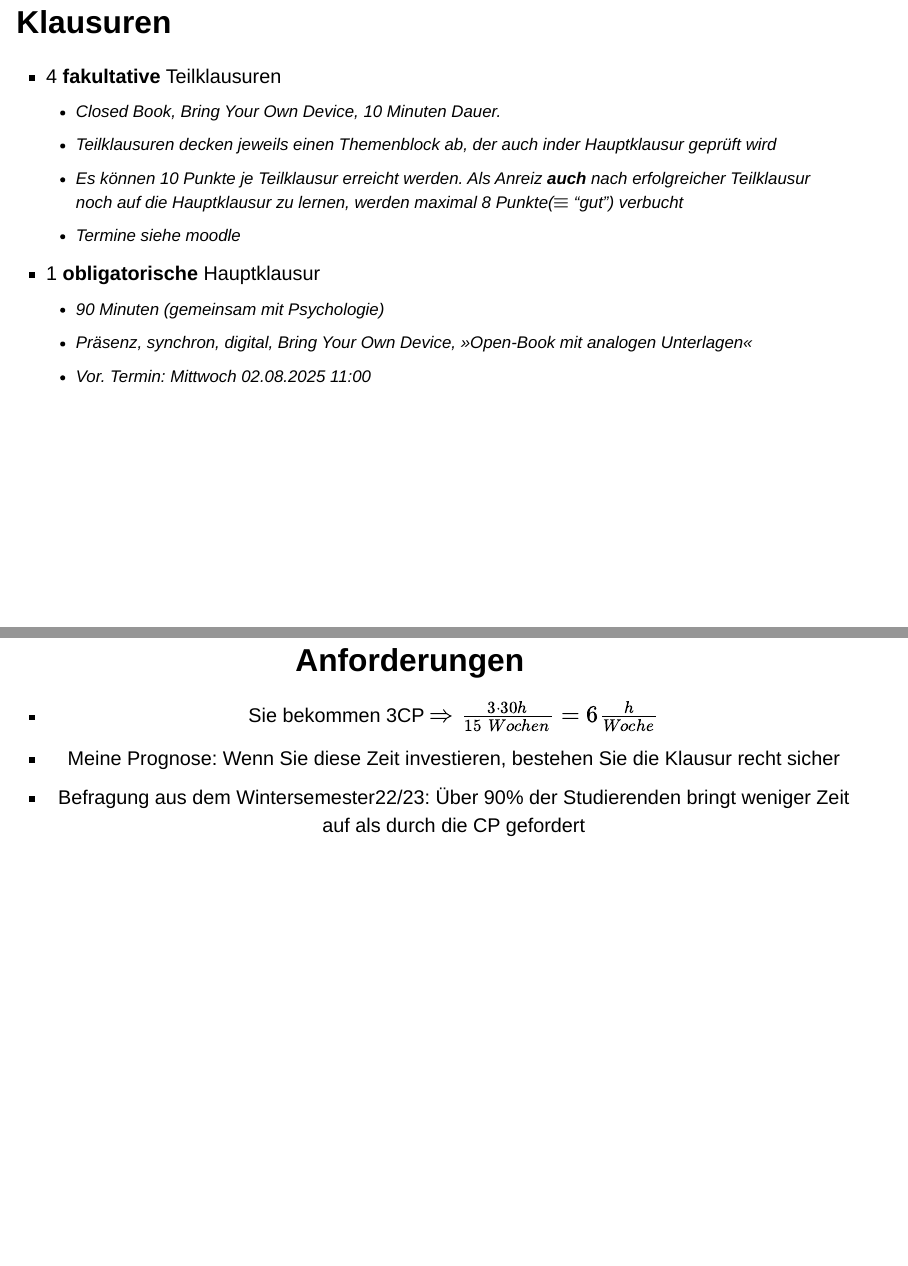
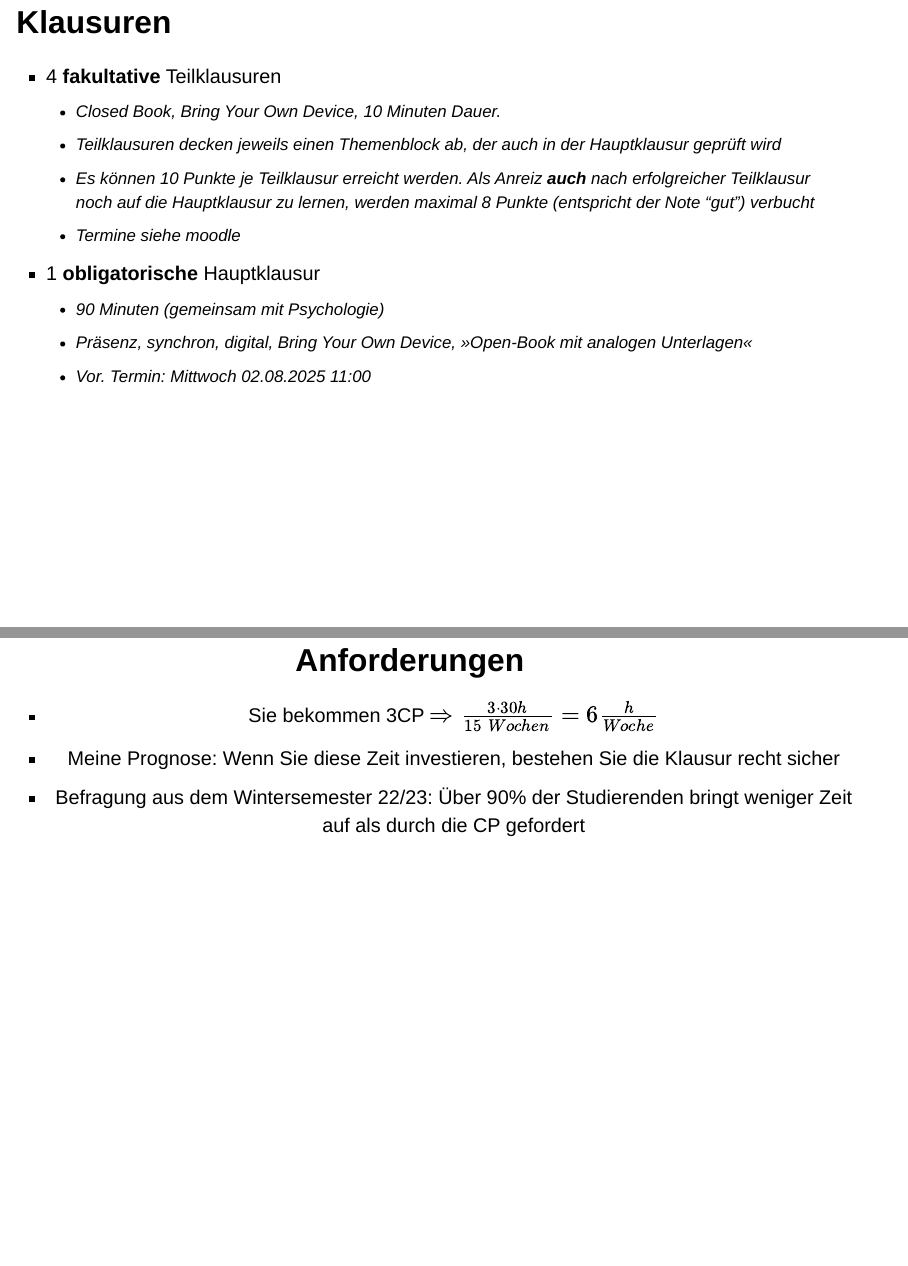
Before and after one commit to sammerk/VL-Forschungsmethoden-SoSe25, a Quarto document (Block00-Einfuehrung/Folien/index.qmd): pages 18 and 22 of 26, joined at a grey line. Rendered offline with R 4.5, knitr and Pandoc in place of Quarto, with nearby package versions; drawn as Slidy slides in place of the format the file asks for; some code elsewhere in the file could not run offline.

Commit message:
Cleaded Typos in Erstentwurf Methodologie

```diff
--- a/Block00-Einfuehrung/Folien/index.qmd
+++ b/Block00-Einfuehrung/Folien/index.qmd
@@ -7,7 +7,7 @@ date: today
 date-format: "[Sommersemster] YYYY"
 
 logo: img/ph-logo.svg
-footer: Folien {{< iconify streamline:creative-commons-solid >}} {{< iconify fa6-brands:creative-commons-by >}} unter ogy.de/test24
+footer: Folien {{< iconify streamline:creative-commons-solid >}} {{< iconify fa6-brands:creative-commons-by >}} unter ogy.de/mvl-sose-25
 
 format:
   revealjs:
@@ -402,8 +405,8 @@ Menschliche Wahrnehmung ist **selektiv** <br><br>
 ## Klausuren {.smaller}
 * 4 **fakultative** Teilklausuren
    * Closed Book, Bring Your Own Device, 10 Minuten Dauer.
-   * Teilklausuren decken jeweils einen Themenblock ab, der auch inder Hauptklausur geprüft wird
-   * Es können 10 Punkte je Teilklausur erreicht werden. Als Anreiz **auch** nach erfolgreicher Teilklausur noch auf die Hauptklausur zu lernen, werden maximal 8 Punkte($\equiv$ "gut") verbucht
+   * Teilklausuren decken jeweils einen Themenblock ab, der auch in der Hauptklausur geprüft wird
+   * Es können 10 Punkte je Teilklausur erreicht werden. Als Anreiz **auch** nach erfolgreicher Teilklausur noch auf die Hauptklausur zu lernen, werden maximal 8 Punkte (entspricht der Note "gut") verbucht
    * Termine siehe moodle
 * 1 **obligatorische** Hauptklausur
    * 90 Minuten (gemeinsam mit Psychologie)
@@ -423,7 +426,7 @@ Menschliche Wahrnehmung ist **selektiv** <br><br>
 ## Anforderungen {.center}
 * Sie bekommen 3CP $\Rightarrow \frac{3 \cdot 30h}{15\;Wochen} = 6\frac{h}{Woche}$
 * Meine Prognose: Wenn Sie diese Zeit investieren, bestehen Sie die Klausur recht sicher
-* Befragung aus dem Wintersemester22/23: Über 90% der Studierenden bringt weniger Zeit auf als durch die CP gefordert
+* Befragung aus dem Wintersemester 22/23: Über 90% der Studierenden bringt weniger Zeit auf als durch die CP gefordert
 
 
 ## <!-- Image -->{background-image="img/practice_resultsWiSe2223.png" background-size="contain"}
--- a/Block01-Methodologie/Folien/references.bib
+++ b/Block01-Methodologie/Folien/references.bib
@@ -690,3 +690,20 @@
   langid = {ngerman},
   keywords = {370 Education,370 Erziehung; Schul- und Bildungswesen,Analysis of teaching process,Assessment,Bewertung,Deutschland,Deutschunterricht,Elementary School,German language teaching,Germany,Grundschule,Indicator,Indikator,Judgement,Judgment,Längsschnittuntersuchung,Learning,Lehrer,Lernen,Lob,Longitudinal analysis,Longitudinal study,Method,Methode,Observation of teaching,Personality development,Persönlichkeitsentwicklung,Praise,Primary school,Primary school lower level,Qualität,Quality,Quantitative Forschung,Quantitative research,Teacher,Teaching analysis,Teaching climate,Teaching of German,Teaching research,Unterrichtsanalyse,Unterrichtsbeobachtung,Unterrichtsforschung,Unterrichtsklima,Unterrichtsstörung,Validität,Verfahren,Verhalten,Videoaufzeichnung}
 }
+@article{hattie2007,
+  title = {The power of feedback},
+  author = {Hattie, John and Timperley, Helen},
+  year = {2007},
+  journal = {Review of Educational Research},
+  volume = {77},
+  number = {1},
+  eprint = {20078751},
+  eprinttype = {pubmed},
+  pages = {81--112},
+  issn = {0034-6543},
+  doi = {10.3102/003465430298487},
+  isbn = {0034-6543},
+  pmid = {20078751},
+  keywords = {achievement,classrooms,education,faculty,feedback,learning,new zealand,teaching,universities},
+  file = {/Users/samuelmerk/Zotero/storage/DX8K6XCF/Hattie_Timperley_2007_The power of feedback.pdf}
+}
```
Also changed, not shown: Block01-Methodologie/Folien/index.qmd (+4 -4 lines), Block00-Einfuehrung/Folien/index.html, Block01-Methodologie/Folien/index.html, LICENSE.md (added), Block00-Einfuehrung/Folien/index.qmd (29 more changed lines), 1 other file.
